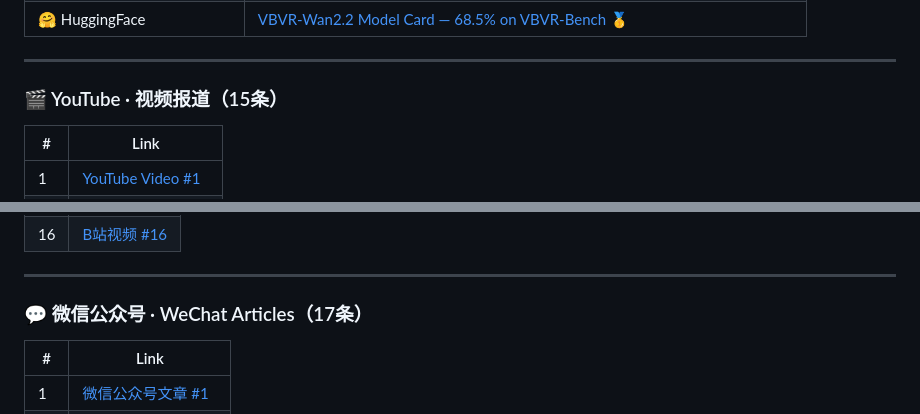
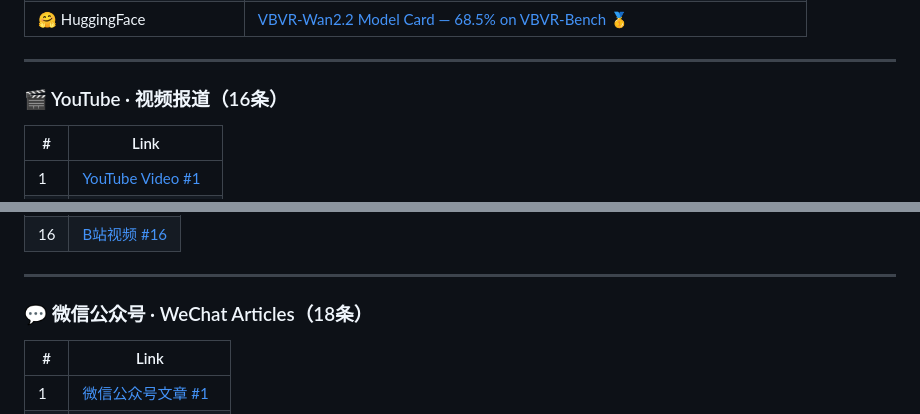
Before and after one commit to aqachun/VBVR_Media_Collection, a Markdown page: README.md, 2 parts joined by grey strips. GitHub-like rendering.

Commit message:
Update section counts: YouTube 16, WeChat 18

```diff
--- a/README.md
+++ b/README.md
@@ -82,7 +82,7 @@
 
 ---
 
-### 🎬 YouTube · 视频报道（15条）
+### 🎬 YouTube · 视频报道（16条）
 
 | # | Link |
 |---|---|
@@ -175,7 +175,7 @@
 
 ---
 
-### 💬 微信公众号 · WeChat Articles（17条）
+### 💬 微信公众号 · WeChat Articles（18条）
 
 | # | Link |
 |---|---|
```
